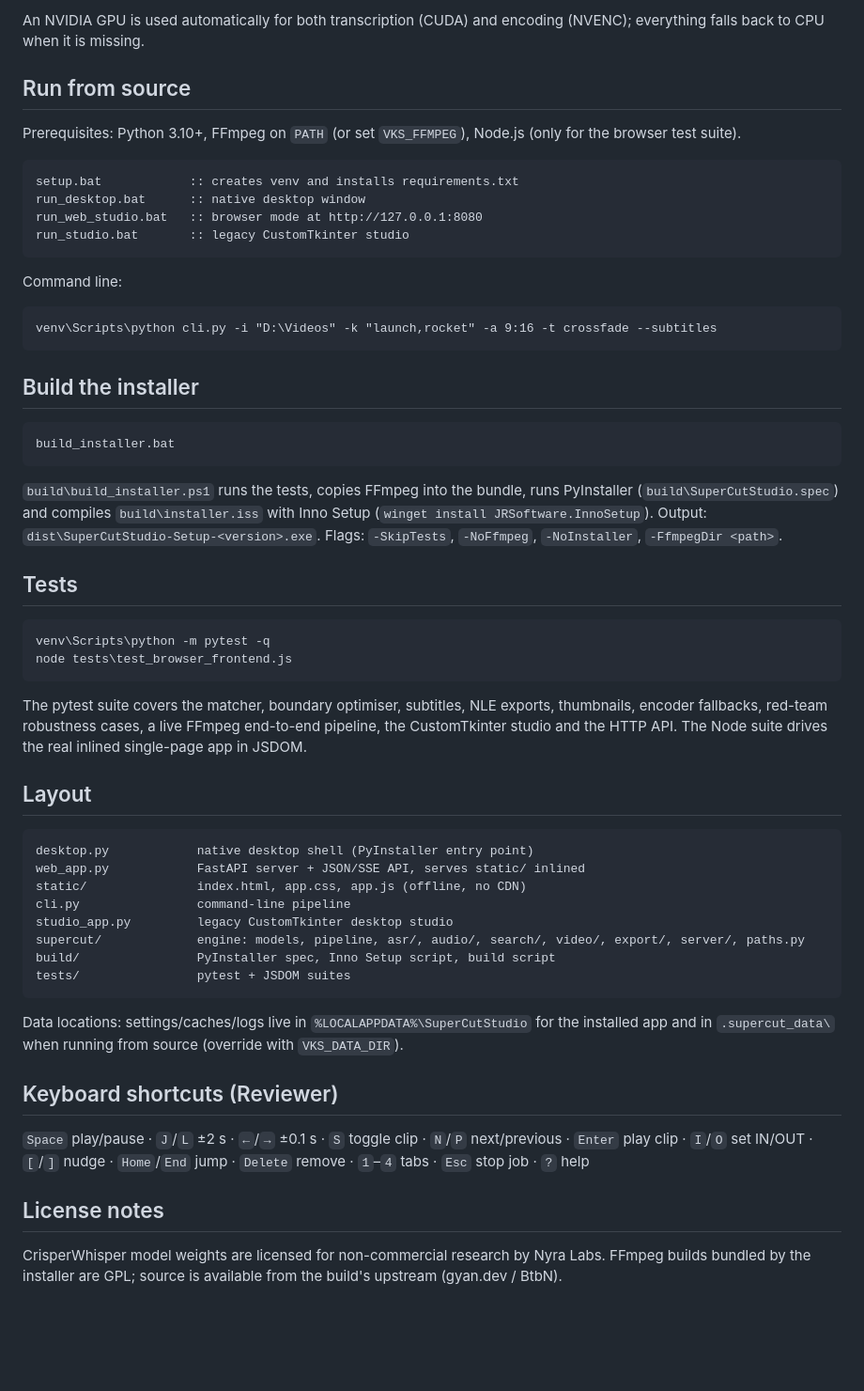
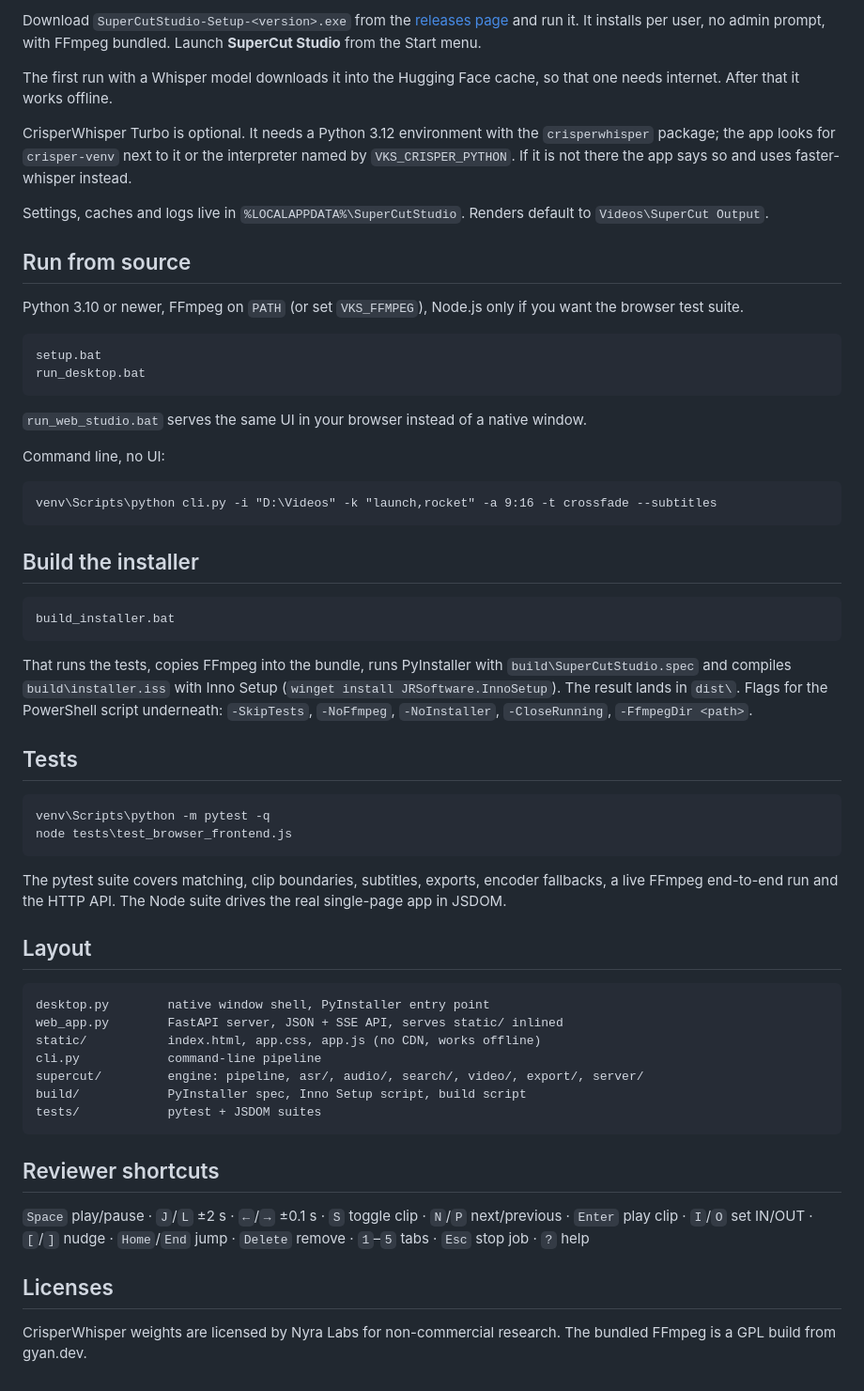
Before and after one commit to Wontfallo/SuperCutStudio, a Markdown page: README.md, the part around one of its changes. Shown at 94% size. Drawn GitHub-style; blank space fills up the shorter version.

````diff
--- a/README.md
+++ b/README.md
@@ -46,20 +32,31 @@ The first transcription downloads the selected Whisper model into the Hugging Fa
 
-An NVIDIA GPU is used automatically for both transcription (CUDA) and encoding (NVENC); everything
-falls back to CPU when it is missing.
+Download `SuperCutStudio-Setup-<version>.exe` from the
+[releases page](https://github.com/Wontfallo/SuperCutStudio/releases) and run it. It installs per
+user, no admin prompt, with FFmpeg bundled. Launch **SuperCut Studio** from the Start menu.
+
+The first run with a Whisper model downloads it into the Hugging Face cache, so that one needs
+internet. After that it works offline.
+
+CrisperWhisper Turbo is optional. It needs a Python 3.12 environment with the `crisperwhisper`
+package; the app looks for `crisper-venv` next to it or the interpreter named by
+`VKS_CRISPER_PYTHON`. If it is not there the app says so and uses faster-whisper instead.
+
+Settings, caches and logs live in `%LOCALAPPDATA%\SuperCutStudio`. Renders default to
+`Videos\SuperCut Output`.
 
 ## Run from source
 
-Prerequisites: Python 3.10+, FFmpeg on `PATH` (or set `VKS_FFMPEG`), Node.js (only for the
-browser test suite).
+Python 3.10 or newer, FFmpeg on `PATH` (or set `VKS_FFMPEG`), Node.js only if you want the
+browser test suite.
 
 ```bat
-setup.bat            :: creates venv and installs requirements.txt
-run_desktop.bat      :: native desktop window
-run_web_studio.bat   :: browser mode at http://127.0.0.1:8080
-run_studio.bat       :: legacy CustomTkinter studio
+setup.bat
+run_desktop.bat
 ```
 
-Command line:
+`run_web_studio.bat` serves the same UI in your browser instead of a native window.
+
+Command line, no UI:
 
 ```bat
 venv\Scripts\python cli.py -i "D:\Videos" -k "launch,rocket" -a 9:16 -t crossfade --subtitles
@@ -71,10 +68,10 @@ venv\Scripts\python cli.py -i "D:\Videos" -k "launch,rocket" -a 9:16 -t crossfad
 build_installer.bat
 ```
 
-`build\build_installer.ps1` runs the tests, copies FFmpeg into the bundle, runs PyInstaller
-(`build\SuperCutStudio.spec`) and compiles `build\installer.iss` with Inno Setup
-(`winget install JRSoftware.InnoSetup`). Output: `dist\SuperCutStudio-Setup-<version>.exe`.
-Flags: `-SkipTests`, `-NoFfmpeg`, `-NoInstaller`, `-FfmpegDir <path>`.
+That runs the tests, copies FFmpeg into the bundle, runs PyInstaller with
+`build\SuperCutStudio.spec` and compiles `build\installer.iss` with Inno Setup
+(`winget install JRSoftware.InnoSetup`). The result lands in `dist\`. Flags for the PowerShell
+script underneath: `-SkipTests`, `-NoFfmpeg`, `-NoInstaller`, `-CloseRunning`, `-FfmpegDir <path>`.
 
 ## Tests
 
@@ -83,33 +80,28 @@ venv\Scripts\python -m pytest -q
 node tests\test_browser_frontend.js
 ```
 
-The pytest suite covers the matcher, boundary optimiser, subtitles, NLE exports, thumbnails,
-encoder fallbacks, red-team robustness cases, a live FFmpeg end-to-end pipeline, the CustomTkinter
-studio and the HTTP API. The Node suite drives the real inlined single-page app in JSDOM.
+The pytest suite covers matching, clip boundaries, subtitles, exports, encoder fallbacks, a live
+FFmpeg end-to-end run and the HTTP API. The Node suite drives the real single-page app in JSDOM.
 
 ## Layout
 
 ```
-desktop.py            native desktop shell (PyInstaller entry point)
-web_app.py            FastAPI server + JSON/SSE API, serves static/ inlined
-static/               index.html, app.css, app.js (offline, no CDN)
-cli.py                command-line pipeline
-studio_app.py         legacy CustomTkinter desktop studio
-supercut/             engine: models, pipeline, asr/, audio/, search/, video/, export/, server/, paths.py
-build/                PyInstaller spec, Inno Setup script, build script
-tests/                pytest + JSDOM suites
+desktop.py        native window shell, PyInstaller entry point
+web_app.py        FastAPI server, JSON + SSE API, serves static/ inlined
+static/           index.html, app.css, app.js (no CDN, works offline)
+cli.py            command-line pipeline
+supercut/         engine: pipeline, asr/, audio/, search/, video/, export/, server/
+build/            PyInstaller spec, Inno Setup script, build script
+tests/            pytest + JSDOM suites
 ```
 
-Data locations: settings/caches/logs live in `%LOCALAPPDATA%\SuperCutStudio` for the installed
-app and in `.supercut_data\` when running from source (override with `VKS_DATA_DIR`).
-
-## Keyboard shortcuts (Reviewer)
+## Reviewer shortcuts
 
 `Space` play/pause · `J`/`L` ±2 s · `←`/`→` ±0.1 s · `S` toggle clip · `N`/`P` next/previous ·
 `Enter` play clip · `I`/`O` set IN/OUT · `[`/`]` nudge · `Home`/`End` jump · `Delete` remove ·
-`1`–`4` tabs · `Esc` stop job · `?` help
+`1`–`5` tabs · `Esc` stop job · `?` help
 
-## License notes
+## Licenses
 
-CrisperWhisper model weights are licensed for non-commercial research by Nyra Labs. FFmpeg builds
-bundled by the installer are GPL; source is available from the build's upstream (gyan.dev / BtbN).
+CrisperWhisper weights are licensed by Nyra Labs for non-commercial research. The bundled FFmpeg
+is a GPL build from gyan.dev.
````
Also changed, not shown: other parts of README.md (+23 -37 lines), docs/reviewer.png (added), docs/setup.png (added), docs/transcript.png (added).
